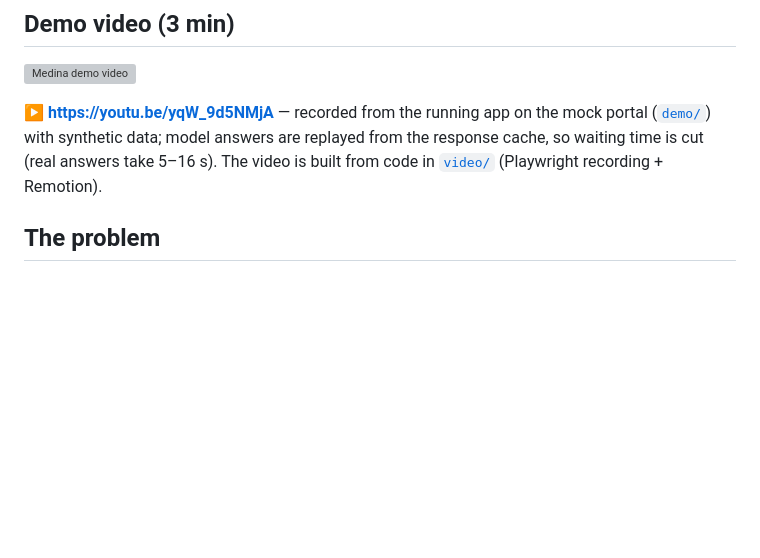
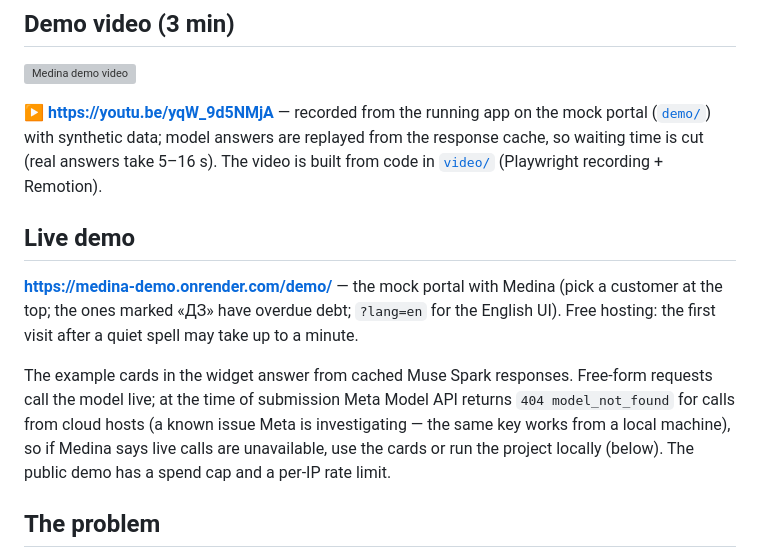
Before and after one commit to marikpro-sudo/medina-order-assistant, a Markdown page: README.md, the part around the change. GitHub-like rendering; blank space fills up the shorter version; grey boxes are pictures that could not be loaded.

Commit message:
docs: live demo link with a note on the Meta Model API cloud-host issue
Co-Authored-By: Claude Opus 5.5 <noreply@anthropic.com>

```diff
--- a/README.md
+++ b/README.md
@@ -18,6 +18,17 @@ raw input to a validated upload file. Everything here was built during the hacka
 ▶ **https://youtu.be/yqW_9d5NMjA** — recorded from the running app on the mock portal ([`demo/`](demo/)) with
 synthetic data; model answers are replayed from the response cache, so waiting time is cut (real answers take
 5–16 s). The video is built from code in [`video/`](video/) (Playwright recording + Remotion).
+
+## Live demo
+
+**https://medina-demo.onrender.com/demo/** — the mock portal with Medina (pick a customer at the top; the ones
+marked «ДЗ» have overdue debt; `?lang=en` for the English UI). Free hosting: the first visit after a quiet spell may
+take up to a minute.
+
+The example cards in the widget answer from cached Muse Spark responses. Free-form requests call the model live;
+at the time of submission Meta Model API returns `404 model_not_found` for calls from cloud hosts (a known issue
+Meta is investigating — the same key works from a local machine), so if Medina says live calls are unavailable,
+use the cards or run the project locally (below). The public demo has a spend cap and a per-IP rate limit.
 
 ## The problem
 
```
Also changed, not shown: docs/submission.md (+1 -0 lines).
